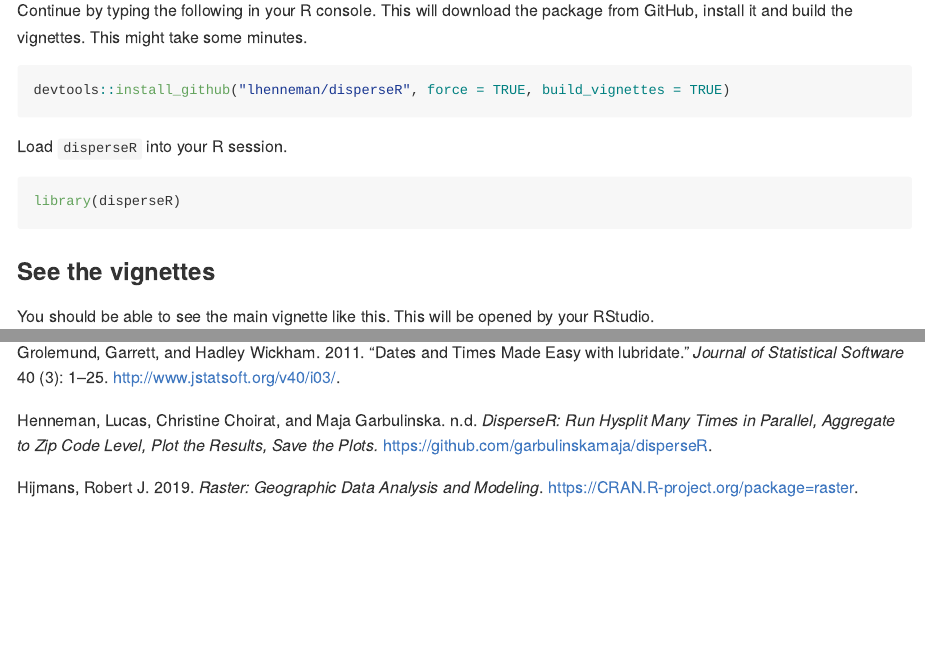
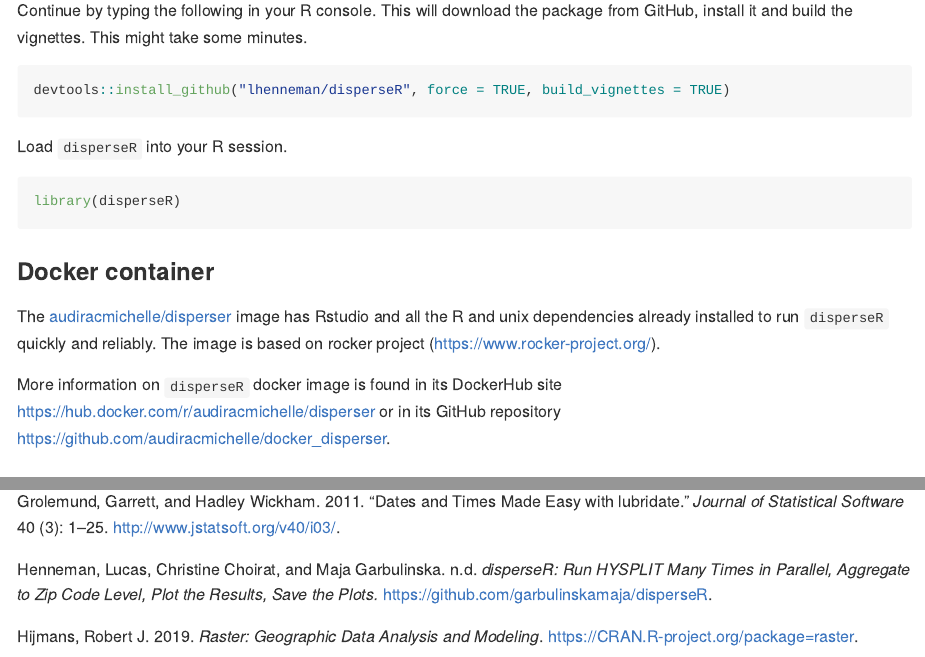
Before and after one commit to lhenneman/disperseR, an R Markdown document (README.Rmd): the page in a window 1100 px wide, from 2970 px down, and a second part further down, joined at a grey line. The pictures show the output file README.md that the author committed with the source, drawn offline in the style of GitHub.

Commit message:
modified README.Rmd to provide information on disperseR's docker image

````diff
--- a/README.Rmd
+++ b/README.Rmd
@@ -118,6 +118,12 @@ Load `disperseR` into your R session.
 ```{r, eval = FALSE}
 library(disperseR)
 ```
+
+### Docker container
+
+The [audiracmichelle/disperser](https://hub.docker.com/r/audiracmichelle/disperser) image has Rstudio and all the R and unix dependencies already installed to run `disperseR` quickly and reliably. The image is based on rocker project (<https://www.rocker-project.org/>).
+
+More information on `disperseR` docker image is found in this DockerHub site [https://hub.docker.com/r/audiracmichelle/disperser](https://hub.docker.com/r/audiracmichelle/disperser) or in this GitHub repository [https://github.com/audiracmichelle/docker_disperser](https://github.com/audiracmichelle/docker_disperser).
 
 ### See the vignettes
 
````
Also changed, not shown: README.md.
